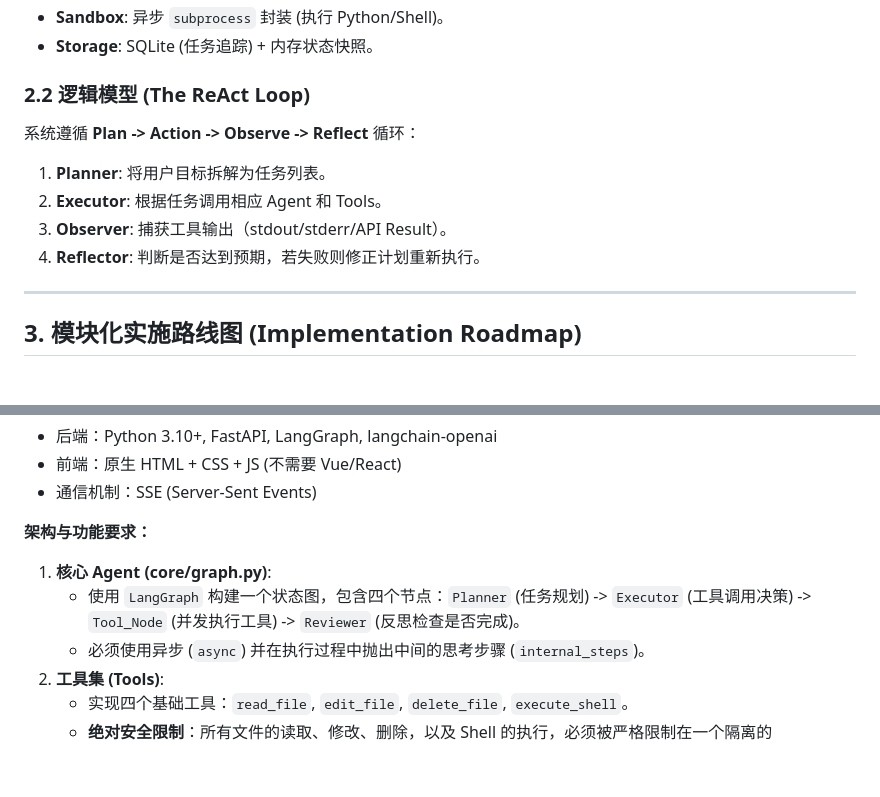
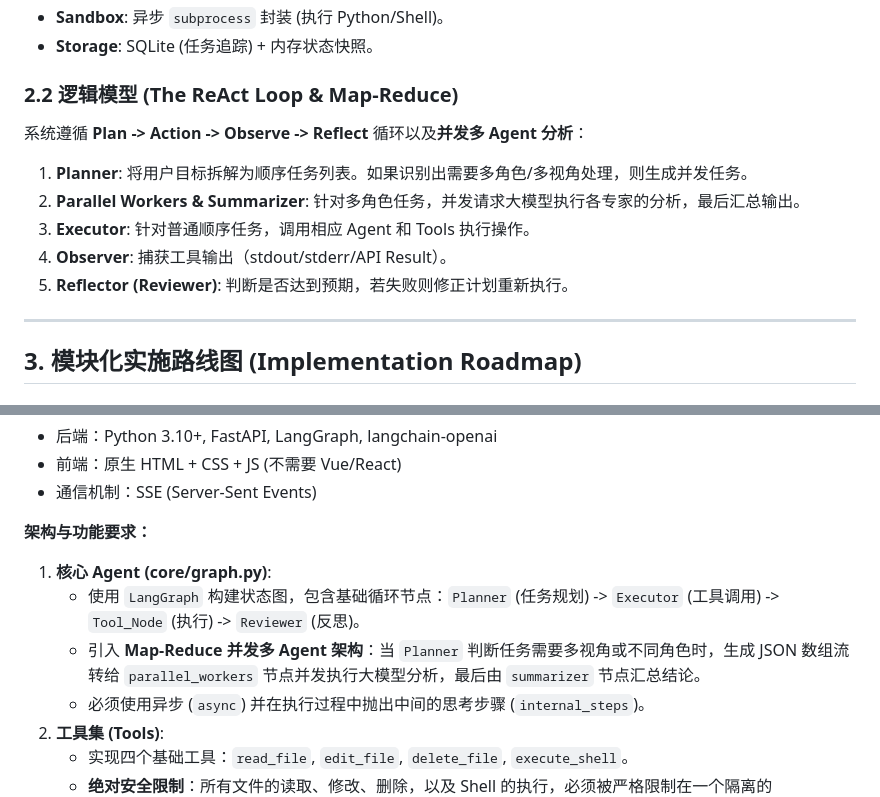
Before and after one commit to janson1983/moos, a Markdown page: action.md, 2 parts joined by grey strips. GitHub-like rendering; blank space fills up the shorter version.

```diff
--- a/action.md
+++ b/action.md
@@ -14,12 +14,13 @@
 * **Sandbox**: 异步 `subprocess` 封装 (执行 Python/Shell)。
 * **Storage**: SQLite (任务追踪) + 内存状态快照。
 
-### 2.2 逻辑模型 (The ReAct Loop)
-系统遵循 **Plan -> Action -> Observe -> Reflect** 循环：
-1. **Planner**: 将用户目标拆解为任务列表。
-2. **Executor**: 根据任务调用相应 Agent 和 Tools。
-3. **Observer**: 捕获工具输出（stdout/stderr/API Result）。
-4. **Reflector**: 判断是否达到预期，若失败则修正计划重新执行。
+### 2.2 逻辑模型 (The ReAct Loop & Map-Reduce)
+系统遵循 **Plan -> Action -> Observe -> Reflect** 循环以及**并发多 Agent 分析**：
+1. **Planner**: 将用户目标拆解为顺序任务列表。如果识别出需要多角色/多视角处理，则生成并发任务。
+2. **Parallel Workers & Summarizer**: 针对多角色任务，并发请求大模型执行各专家的分析，最后汇总输出。
+3. **Executor**: 针对普通顺序任务，调用相应 Agent 和 Tools 执行操作。
+4. **Observer**: 捕获工具输出（stdout/stderr/API Result）。
+5. **Reflector (Reviewer)**: 判断是否达到预期，若失败则修正计划重新执行。
 
 ---
 
@@ -67,7 +68,8 @@
 
 **架构与功能要求：**
 1. **核心 Agent (core/graph.py)**:
-   - 使用 `LangGraph` 构建一个状态图，包含四个节点：`Planner` (任务规划) -> `Executor` (工具调用决策) -> `Tool_Node` (并发执行工具) -> `Reviewer` (反思检查是否完成)。
+   - 使用 `LangGraph` 构建状态图，包含基础循环节点：`Planner` (任务规划) -> `Executor` (工具调用) -> `Tool_Node` (执行) -> `Reviewer` (反思)。
+   - 引入 **Map-Reduce 并发多 Agent 架构**：当 `Planner` 判断任务需要多视角或不同角色时，生成 JSON 数组流转给 `parallel_workers` 节点并发执行大模型分析，最后由 `summarizer` 节点汇总结论。
    - 必须使用异步 (`async`) 并在执行过程中抛出中间的思考步骤 (`internal_steps`)。
 2. **工具集 (Tools)**:
    - 实现四个基础工具：`read_file`, `edit_file`, `delete_file`, `execute_shell`。
```
Also changed, not shown: README.md (+6 -2 lines).
